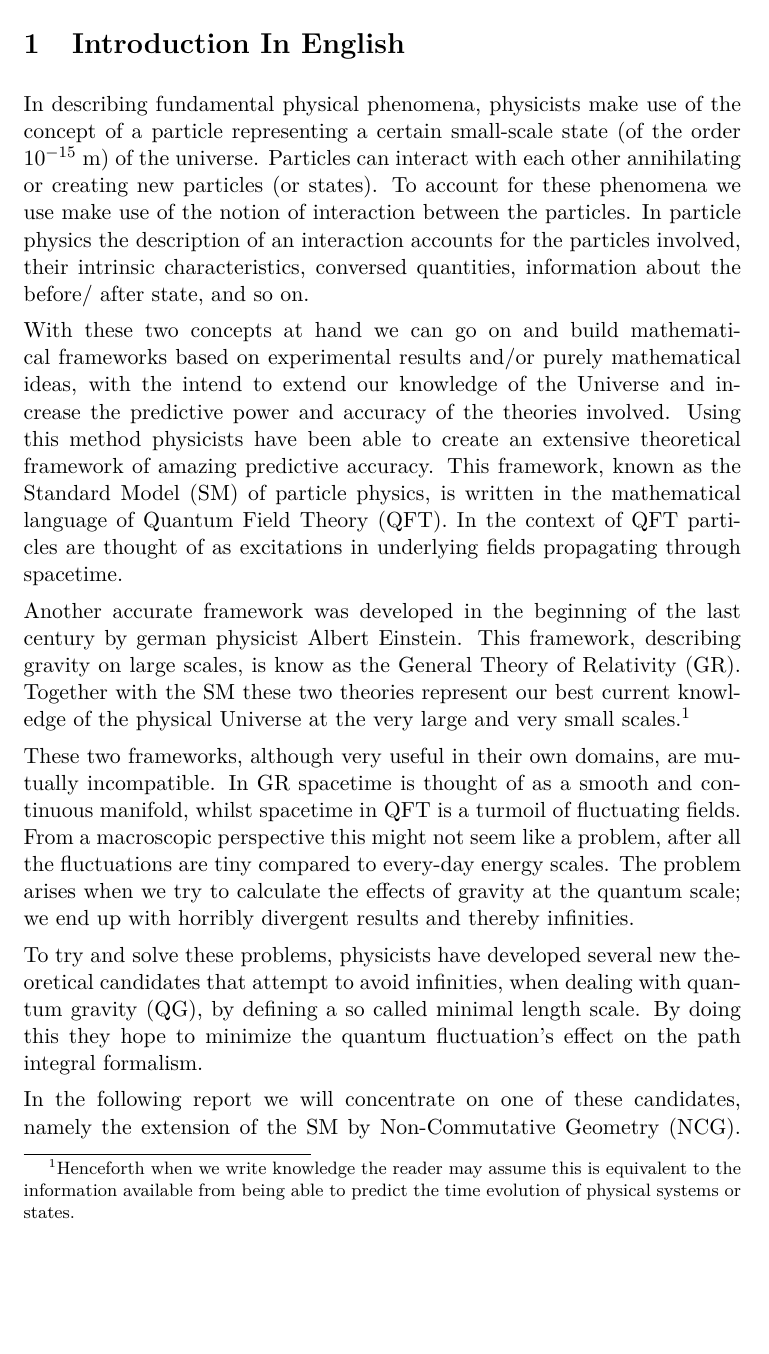
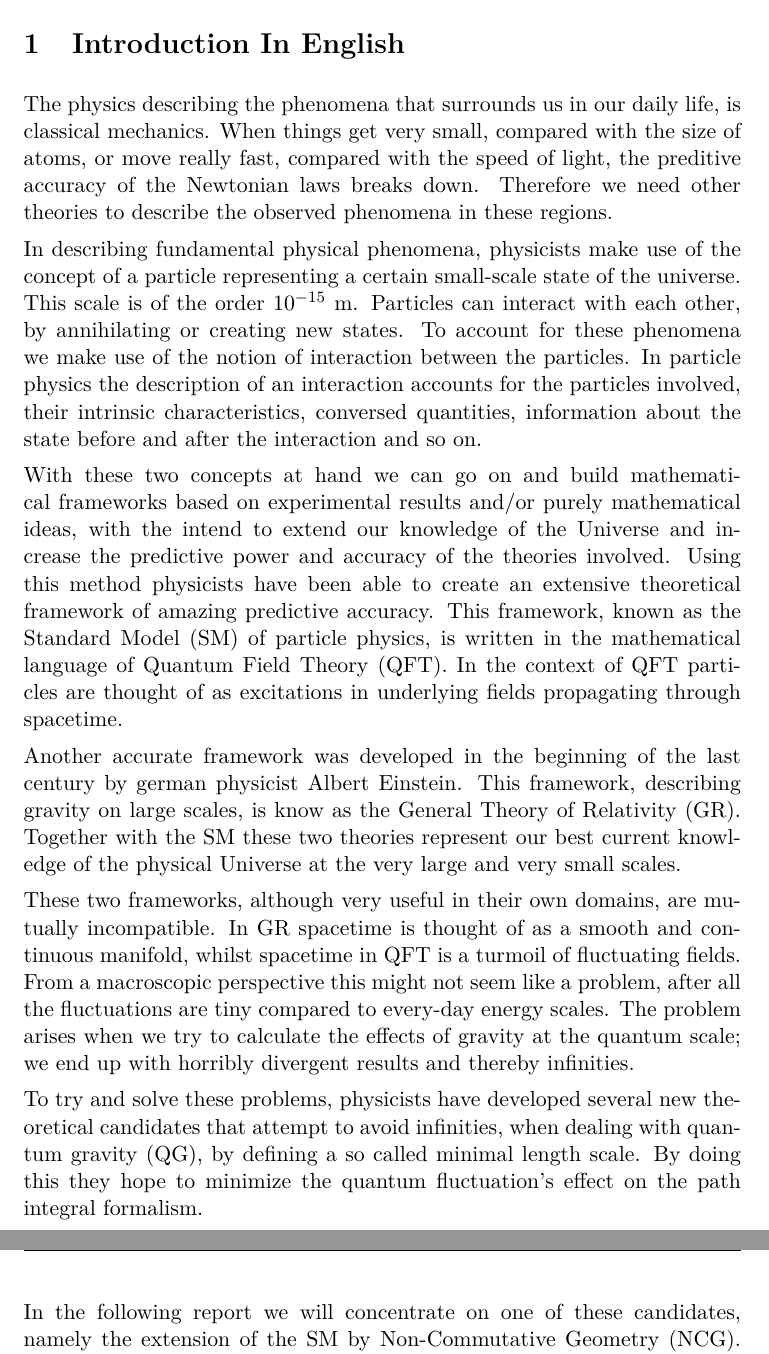
Before and after one commit to askielboe/git_bachelor_ncg, a LaTeX paper (latex/main.tex, which reads latex/introduction.tex): part of page 4 of 16 before the commit and two parts of pages 4 and 5 of 16 after it, the two joined at a grey line, cut so that both start at the same text, the shorter picture padded with empty space. Compiled offline with pdfLaTeX; a LaTeX package or settings file that is missing is left out.

Commit message:
har tilføjet en klein smøre om klassisk mekanik i starten

```diff
--- a/latex/introduction.tex
+++ b/latex/introduction.tex
@@ -1,9 +1,11 @@
 \section{Introduction In English}
-In describing fundamental physical phenomena, physicists make use of the concept of a particle representing a certain small-scale state (of the order $10^{-15}$ m) of the universe. Particles can interact with each other annihilating or creating new particles (or states). To account for these phenomena we use make use of the notion of interaction between the particles. In particle physics the description of an interaction accounts for the particles involved, their intrinsic characteristics, conversed quantities, information about the before/ after state, and so on.
+The physics describing the phenomena that surrounds us in our daily life, is classical mechanics. When things get very small, compared with the size of atoms, or move really fast, compared with the speed of light, the preditive accuracy of the Newtonian laws breaks down. Therefore we need other theories to describe the observed phenomena in these regions.
+
+In describing fundamental physical phenomena, physicists make use of the concept of a particle representing a certain small-scale state of the universe. This scale is of the order $10^{-15}$ m. Particles can interact with each other, by annihilating or creating new states. To account for these phenomena we make use of the notion of interaction between the particles. In particle physics the description of an interaction accounts for the particles involved, their intrinsic characteristics, conversed quantities, information about the state before and after the interaction and so on.
 
 With these two concepts at hand we can go on and build mathematical frameworks based on experimental results and/or purely mathematical ideas, with the intend to extend our knowledge of the Universe and increase the predictive power and accuracy of the theories involved. Using this method physicists have been able to create an extensive theoretical framework of amazing predictive accuracy. This framework, known as the Standard Model (SM) of particle physics, is written in the mathematical language of Quantum Field Theory (QFT). In the context of QFT particles are thought of as excitations in underlying fields propagating through spacetime.
 
-Another accurate framework was developed in the beginning of the last century by german physicist Albert Einstein. This framework, describing gravity on large scales, is know as the General Theory of Relativity (GR). Together with the SM these two theories represent our best current knowledge of the physical Universe at the very large and very small scales.\footnote{Henceforth when we write knowledge the reader may assume this is equivalent to the information available from being able to predict the time evolution of physical systems or states.}
+Another accurate framework was developed in the beginning of the last century by german physicist Albert Einstein. This framework, describing gravity on large scales, is know as the General Theory of Relativity (GR). Together with the SM these two theories represent our best current knowledge of the physical Universe at the very large and very small scales.
 
 These two frameworks, although very useful in their own domains, are mutually incompatible. In GR spacetime is thought of as a smooth and continuous manifold, whilst spacetime in QFT is a turmoil of fluctuating fields. From a macroscopic perspective this might not seem like a problem, after all the fluctuations are tiny compared to every-day energy scales. The problem arises when we try to calculate the effects of gravity at the quantum scale; we end up with horribly divergent results and thereby infinities.
 
```
Also changed, not shown: latex/main.tex (+1 -0 lines).
